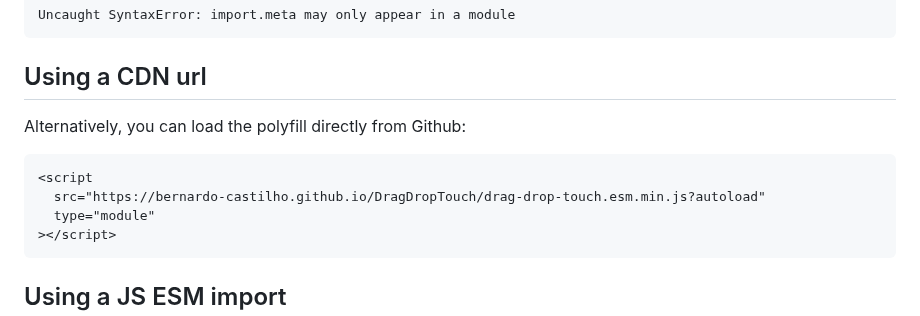
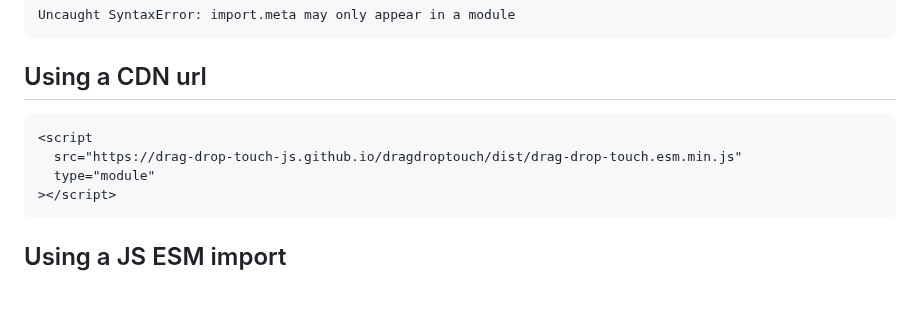
Before and after one commit to drag-drop-touch-js/dragdroptouch, a Markdown page: README.md, the part around the change. GitHub-like rendering; blank space fills up the shorter version.

````diff
--- a/README.md
+++ b/README.md
@@ -50,11 +50,9 @@ Uncaught SyntaxError: import.meta may only appear in a module
 
 ## Using a CDN url
 
-Alternatively, you can load the polyfill directly from Github:
-
 ```html
 <script
-  src="https://bernardo-castilho.github.io/DragDropTouch/drag-drop-touch.esm.min.js?autoload"
+  src="https://drag-drop-touch-js.github.io/dragdroptouch/dist/drag-drop-touch.esm.min.js"
   type="module"
 ></script>
 ```
````
